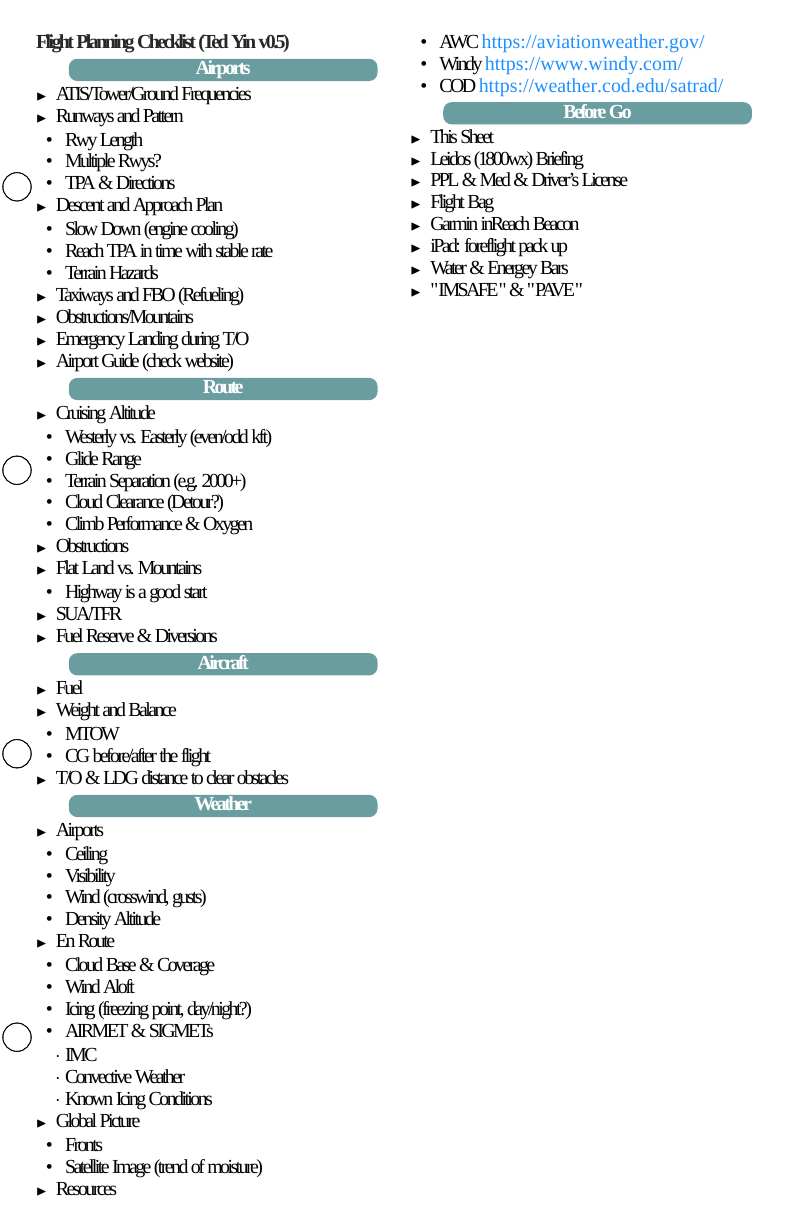
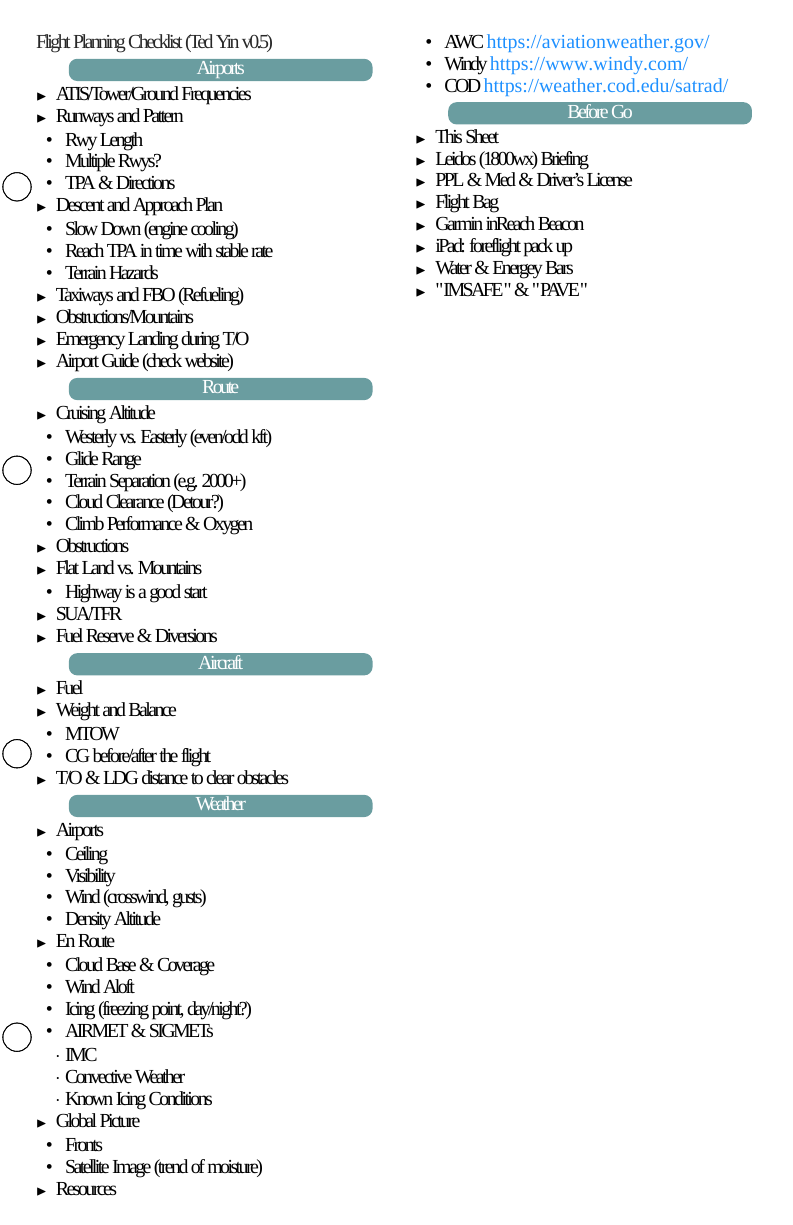
Before and after one commit to Determinant/my-checklists, a LaTeX document (planning.tex, which reads clipboard-v2.tex): the whole page. Compiled offline with XeLaTeX; a missing font is replaced by an installed copy or a similar font.

Commit message:
update da40 checklist to v1.0

```diff
--- a/clipboard-v2.tex
+++ b/clipboard-v2.tex
@@ -16,7 +16,7 @@
 \setmainfont[SizeFeatures={Size=9}, BoldFont={OCR A Extended}, BoldFeatures={FakeBold},]{OCR A Extended}
 \setmonofont[SizeFeatures={Size=9}]{OCR A Extended}
 
-\setlength{\columnsep}{0in}
+\setlength{\columnsep}{0.5em}
 \setcounter{secnumdepth}{0}
 \titlespacing*{\section}{0pt}{0ex}{1ex}
 \titlespacing*{\subsection}{0pt}{1ex plus 0.25ex}{0ex plus 0ex}
@@ -31,10 +31,11 @@
 \definecolor{gruvboxred}{HTML}{cc241d}
 \definecolor{gruvboxorange}{HTML}{d65d0e}
 \definecolor{gruvboxaqua}{HTML}{689d6a}
-\definecolor{gruvboxblue}{HTML}{458588}
-\definecolor{gruvboxblue2}{HTML}{076678}
+\definecolor{gruvboxblue}{HTML}{1c6399}
+\definecolor{gruvboxgreen}{HTML}{458588}
+\definecolor{gruvboxgreen2}{HTML}{076678}
 \definecolor{gruvboxpurple}{HTML}{b16286}
-\definecolor{gruvboxyellow2}{HTML}{fabd2f}
+\definecolor{gruvboxyellow2}{HTML}{FFCC56}
 \definecolor{gruvboxfg}{HTML}{282828}
 \definecolor{white}{HTML}{ffffff}
 \definecolor{blue}{HTML}{1e90ff}
@@ -42,19 +43,19 @@
 
 \tcbset{on line,
     boxsep=0.1ex, left=0pt,right=0pt,top=0pt,bottom=0pt,
-    colframe=gruvboxblue!80,
-    colback=gruvboxblue!80,
+    colframe=gruvboxgreen!80,
+    colback=gruvboxgreen!80,
 }
 
-\titleformat{\subsection}{\normalfont\bf\centering}{}{1em}{\vspace{-0.8ex}\tcbox[enhanced]{\parbox{\dimexpr\columnwidth-8ex}{\vskip-0.5ex\centering\strut\color{white}#1\vskip-.5ex}}\vspace{0.1ex}}%{}
-\titleformat{\section}{\normalfont\bf\color{gruvboxfg}}{}{1em}{#1}
+\titleformat{\subsection}{\normalfont\centering}{}{1em}{\vspace{-0.8ex}\tcbox[enhanced]{\parbox{\dimexpr\columnwidth-8ex}{\vskip-0.5ex\centering\strut\color{white}#1\vskip-.5ex}}\vspace{0.1ex}}%{}
+\titleformat{\section}{\normalfont\color{gruvboxfg}}{}{1em}{#1}
 \newcommand{\taggedaction}[3]{{\color{#2}\fcolorbox{white}{#1}{\raisebox{0ex}[1ex][-1ex]{#3}}}}
 \newcommand{\DUrolered}[1]{{\color{red}#1}}
 \newcommand{\DUrolepurple}[1]{{\color{gruvboxpurple}#1}}
-\newcommand{\DUroleblue}[1]{{\color{gruvboxblue2}#1}}
+\newcommand{\DUroleblue}[1]{{\color{gruvboxgreen2}#1}}
 \newcommand{\DUrolethrottle}[1]{\taggedaction{gruvboxfg}{white}{#1}}
-\newcommand{\DUrolemixture}[1]{\taggedaction{red}{white}{#1}}
-\newcommand{\DUroleprop}[1]{\taggedaction{blue}{white}{#1}}
+\newcommand{\DUrolemixture}[1]{\taggedaction{gruvboxred}{white}{#1}}
+\newcommand{\DUroleprop}[1]{\taggedaction{gruvboxblue}{white}{#1}}
 \newcommand{\DUrolepump}[1]{\taggedaction{gruvboxpurple}{white}{#1}}
 \newcommand{\DUroleimportant}[1]{\taggedaction{gruvboxyellow2}{gruvboxfg}{#1}}
 
@@ -71,3 +72,8 @@
 
 \AtBeginShipout{\AtBeginShipoutAddToBox{\myPunchHole}}
 \AtBeginShipoutFirst{\myPunchHole}
+
+\makeatletter
+\newcommand\Dotfill{{\leavevmode \cleaders\hb@xt@.33em{\hss$\cdot$\hss}\hfill\kern\z@}}
+\makeatother
+\newcommand{\mydotfill}{{\color{gray}\Dotfill\hspace{0.25em}}}
```
Also changed, not shown: Makefile, all-print.pdf, all.pdf, c172s-print.pdf, c172s.pdf, da40-print.pdf, da40.pdf, maneuver.pdf, planning.pdf, 1 other file.
